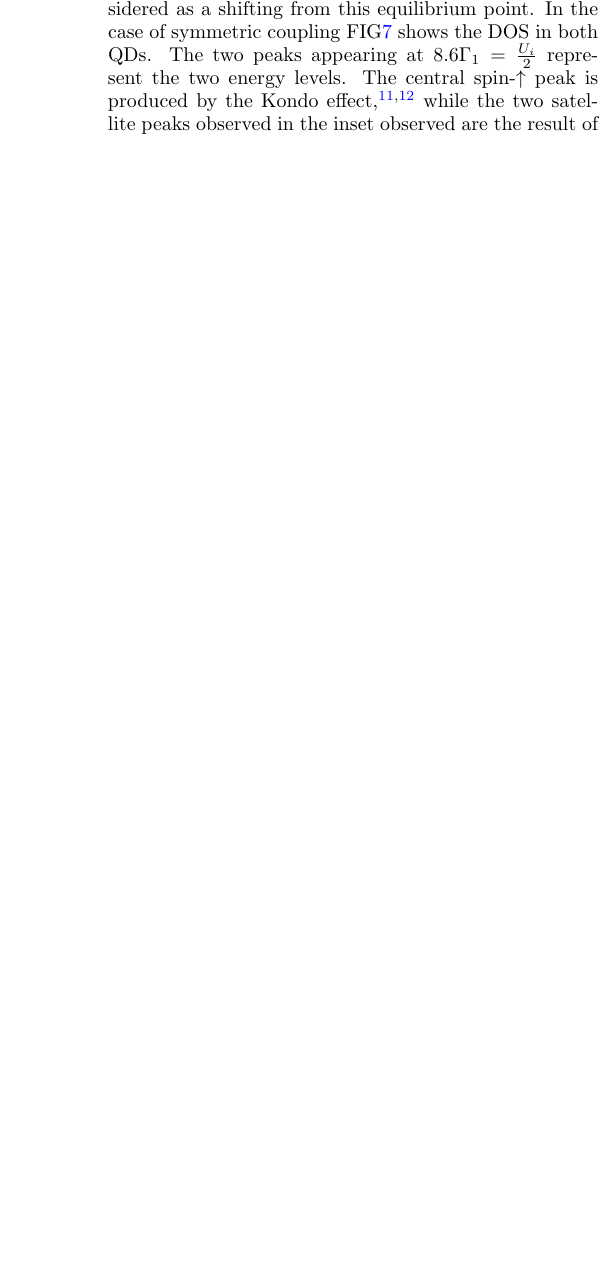
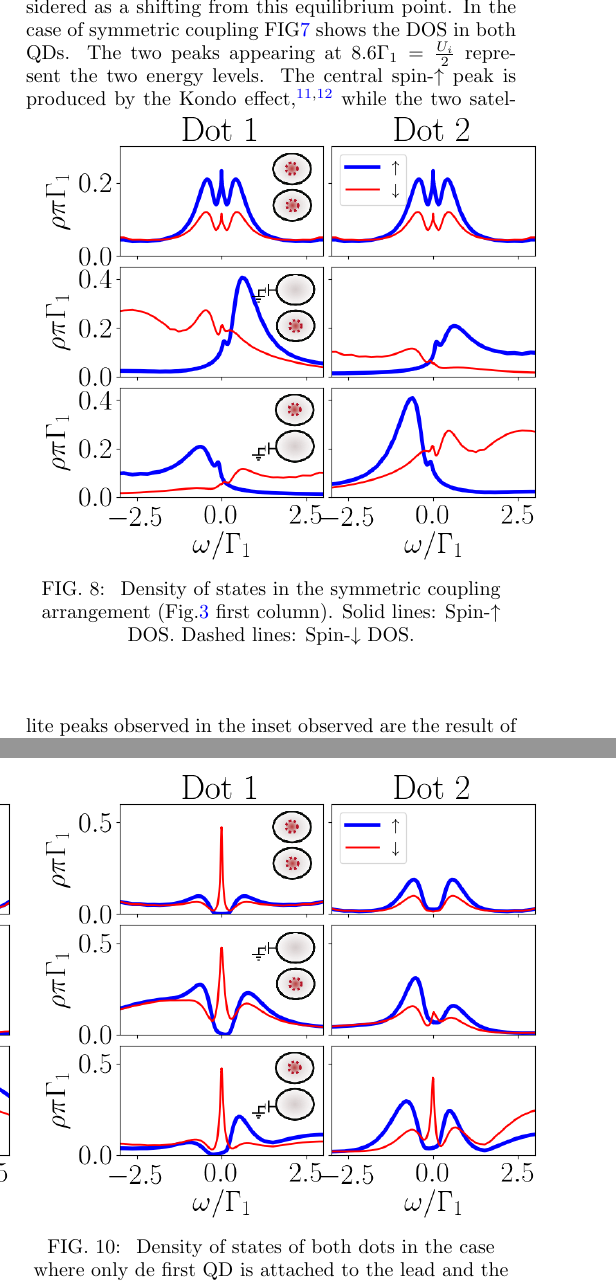
Before and after one commit to cifu9502/Manipulation-of-Majorana-Fermions, a LaTeX paper (main.tex): part of one column of page 5 of 7 before the commit and two parts of the columns of pages 5 and 6 of 8 after it, the two joined at a grey line, cut so that both start at the same text, the shorter picture padded with empty space. Compiled offline with pdfLaTeX.

Commit message:
Added figures: NRG-Majorana

```diff
--- a/main.tex
+++ b/main.tex
@@ -412,6 +412,3 @@ To  improve the efficiency of the code we took advantage of the preserved symmet
 
     \subsection{Majorana manipulation in interacting dots}
 
-
-
-    We consider a Coulomb repulsion energy of $U = 17\Gamma_1$ in both dots. The factor $ \frac{U_i}{2}(\sum_{\sigma} \hat{n}_{i\sigma}-1)^{2}$ in \eqref{eq:H_DQD} favors states with an odd number of electrons. In addition, particle-hole equilibrium is now achieved when $\left(\epsilon_{di}+\frac{U_i}{2}\right)\hat{n}_{i\sigma}$. Any induced gate voltage must be considered as a shifting from this equilibrium point. In the case of symmetric coupling FIG\ref{fig:NRG_Majorana} shows the DOS in both QDs. The two peaks appearing at $8.6\Gamma_1 = \frac{U_i}{2}$ represent the two energy levels. The central spin-$\up$ peak is produced by the Kondo effect, \cite{hewson_kondo_1997,wilson_renormalization_1975}  while the two satellite peaks observed in the inset observed are the result of the  RKKY anti-ferromagnetic interaction between bott dots.  \cite{ruderman_indirect_1954,kasuya_theory_1956,yosida_magnetic_1957} The spin-$\dw$ DOS at the fermi energy  is exactly the half of the spin-$\up$ DOS as expected from a Type I majorana signature. Note, that in this case the majorana signature coexists with the Kondo effect in the DQD as already predicted by Ruiz-Tijerina \textit{et al.} for a single dot. \cite{ruiz-tijerina_interaction_2015}
@@ -428,3 +423,22 @@ To  improve the efficiency of the code we took advantage of the preserved symmet
 \end{figure}
     %-----------E N D  F I G U R E  6 ------
 
+
+
+    We consider a Coulomb repulsion energy of $U = 17\Gamma_1$ in both dots. The factor $ \frac{U_i}{2}(\sum_{\sigma} \hat{n}_{i\sigma}-1)^{2}$ in \eqref{eq:H_DQD} favors states with an odd number of electrons. In addition, particle-hole equilibrium is now achieved when $\left(\epsilon_{di}+\frac{U_i}{2}\right)\hat{n}_{i\sigma}$. Any induced gate voltage must be considered as a shifting from this equilibrium point. In the case of symmetric coupling FIG\ref{fig:NRG_Majorana} shows the DOS in both QDs. The two peaks appearing at $8.6\Gamma_1 = \frac{U_i}{2}$ represent the two energy levels. The central spin-$\up$ peak is produced by the Kondo effect, \cite{hewson_kondo_1997,wilson_renormalization_1975}  while the two satellite peaks observed in the inset observed are the result of the  RKKY anti-ferromagnetic interaction between bott dots.  \cite{ruderman_indirect_1954,kasuya_theory_1956,yosida_magnetic_1957} The spin-$\dw$ DOS at the fermi energy  is exactly the half of the spin-$\up$ DOS as expected from a Type I majorana signature. Note, that in this case the majorana signature coexists with the Kondo effect in the DQD as already predicted by Ruiz-Tijerina \textit{et al.} for a single dot. \cite{ruiz-tijerina_interaction_2015}
+
+
+
+
+
+
+
+
+
+
+
+ %-----------F I G U R E  7 ------
+\begin{figure}[bt]
+\begin{center}
+\includegraphics[scale=0.48]{Graficos/Nt1=t2.png}
+\caption{ \label{fig:SymCoupling}  Density of states in the symmetric coupling arrangement (Fig.\ref{fig:MajoranaModels} first column). Solid lines: Spin-$\up$ DOS. Dashed lines: Spin-$\dw$ DOS.
@@ -430,0 +462,11 @@ To  improve the efficiency of the code we took advantage of the preserved symmet
+\label{fig:GenModel}
+\end{center}
+\end{figure}
+%-----------E N D  F I G U R E  4 ------
+
+
+  %-----------F I G U R E  5 ------
+\begin{figure}[bt]
+\begin{center}
+\includegraphics[scale=0.48]{Graficos/Nt2>0.png}
+\caption{  \label{fig:IndirectMajorana} Density of states of both dots in the case where only de first QD is attached to the lead and the Majorana mode is attached to the second QD.  (Fig.\ref{fig:MajoranaModels} third column) . Solid lines: Spin-$\up$ DOS. Dashed lines: Spin-$\dw$ DOS.
```
Also changed, not shown: Graficos/MajoranaModels.png, Graficos/Majorana_Old_Models.png (added), Graficos/NRG-t1=t2.png, Graficos/Nt1=t2.png (added), Graficos/Nt1>0.png (added), Graficos/Nt2>0.png (added), Graficos/t1=0.png (deleted), Graficos/t1=t2.png, Graficos/t1>0.png (added), Graficos/t2=0.png (deleted), Graficos/t2>0.png (added), main.bbl, main.pdf, main.tex (37 more changed lines), 5 other files.
